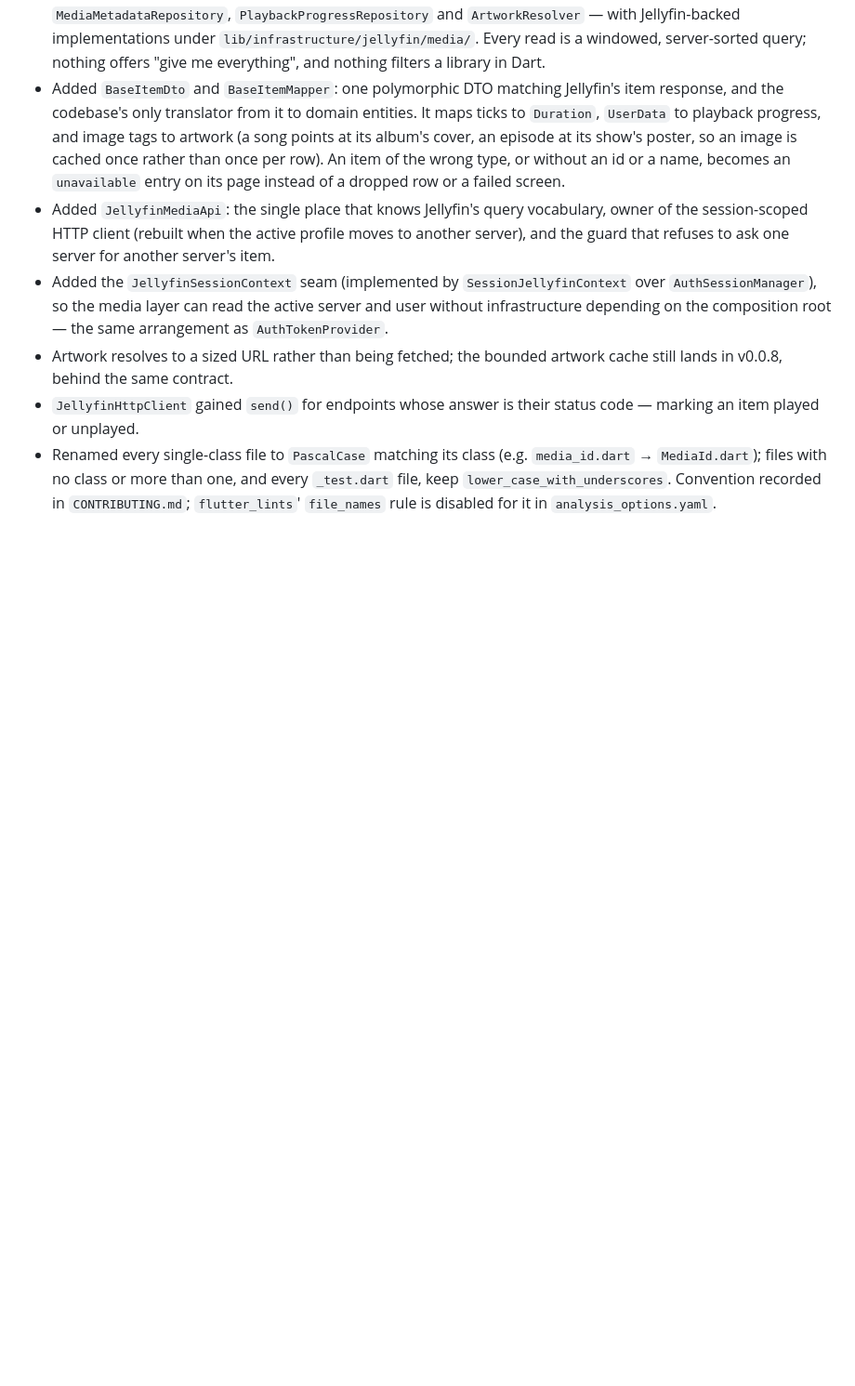
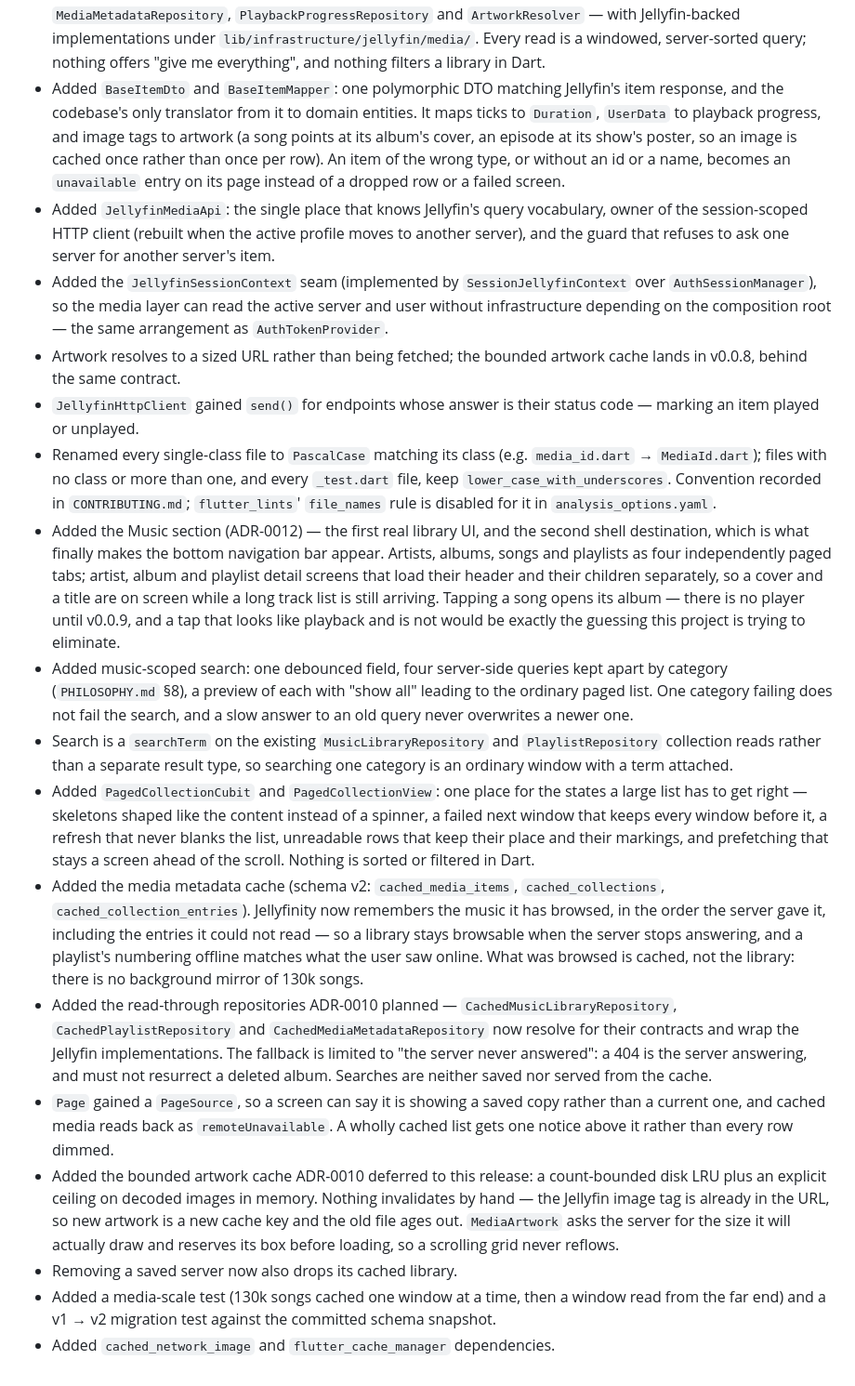
Before and after one commit to BenGroll/Jellyfinity-Client, a Markdown page: CHANGELOG.md, the part around the change. Shown at 93% size. Rendered like a GitHub page; blank space fills up the shorter version.

```diff
--- a/CHANGELOG.md
+++ b/CHANGELOG.md
@@ -124,7 +124,7 @@ All notable changes to Jellyfinity are documented here.
   depending on the composition root — the same arrangement as
   `AuthTokenProvider`.
 - Artwork resolves to a sized URL rather than being fetched; the bounded
-  artwork cache still lands in v0.0.8, behind the same contract.
+  artwork cache lands in v0.0.8, behind the same contract.
 - `JellyfinHttpClient` gained `send()` for endpoints whose answer is
   their status code — marking an item played or unplayed.
 - Renamed every single-class file to `PascalCase` matching its class
@@ -133,3 +133,57 @@ All notable changes to Jellyfinity are documented here.
   `lower_case_with_underscores`. Convention recorded in
   `CONTRIBUTING.md`; `flutter_lints`' `file_names` rule is disabled for
   it in `analysis_options.yaml`.
+- Added the Music section (ADR-0012) — the first real library UI, and the
+  second shell destination, which is what finally makes the bottom
+  navigation bar appear. Artists, albums, songs and playlists as four
+  independently paged tabs; artist, album and playlist detail screens
+  that load their header and their children separately, so a cover and a
+  title are on screen while a long track list is still arriving. Tapping
+  a song opens its album — there is no player until v0.0.9, and a tap
+  that looks like playback and is not would be exactly the guessing this
+  project is trying to eliminate.
+- Added music-scoped search: one debounced field, four server-side
+  queries kept apart by category (`PHILOSOPHY.md` §8), a preview of each
+  with "show all" leading to the ordinary paged list. One category
+  failing does not fail the search, and a slow answer to an old query
+  never overwrites a newer one.
+- Search is a `searchTerm` on the existing `MusicLibraryRepository` and
+  `PlaylistRepository` collection reads rather than a separate result
+  type, so searching one category is an ordinary window with a term
+  attached.
+- Added `PagedCollectionCubit` and `PagedCollectionView`: one place for
+  the states a large list has to get right — skeletons shaped like the
+  content instead of a spinner, a failed next window that keeps every
+  window before it, a refresh that never blanks the list, unreadable rows
+  that keep their place and their markings, and prefetching that stays a
+  screen ahead of the scroll. Nothing is sorted or filtered in Dart.
+- Added the media metadata cache (schema v2: `cached_media_items`,
+  `cached_collections`, `cached_collection_entries`). Jellyfinity now
+  remembers the music it has browsed, in the order the server gave it,
+  including the entries it could not read — so a library stays browsable
+  when the server stops answering, and a playlist's numbering offline
+  matches what the user saw online. What was browsed is cached, not the
+  library: there is no background mirror of 130k songs.
+- Added the read-through repositories ADR-0010 planned —
+  `CachedMusicLibraryRepository`, `CachedPlaylistRepository` and
+  `CachedMediaMetadataRepository` now resolve for their contracts and
+  wrap the Jellyfin implementations. The fallback is limited to "the
+  server never answered": a 404 is the server answering, and must not
+  resurrect a deleted album. Searches are neither saved nor served from
+  the cache.
+- `Page` gained a `PageSource`, so a screen can say it is showing a saved
+  copy rather than a current one, and cached media reads back as
+  `remoteUnavailable`. A wholly cached list gets one notice above it
+  rather than every row dimmed.
+- Added the bounded artwork cache ADR-0010 deferred to this release: a
+  count-bounded disk LRU plus an explicit ceiling on decoded images in
+  memory. Nothing invalidates by hand — the Jellyfin image tag is already
+  in the URL, so new artwork is a new cache key and the old file ages
+  out. `MediaArtwork` asks the server for the size it will actually draw
+  and reserves its box before loading, so a scrolling grid never
+  reflows.
+- Removing a saved server now also drops its cached library.
+- Added a media-scale test (130k songs cached one window at a time, then
+  a window read from the far end) and a v1 → v2 migration test against
+  the committed schema snapshot.
+- Added `cached_network_image` and `flutter_cache_manager` dependencies.
```
Also changed, not shown: README.md (+6 -1 lines), docs/adr/ADR-0012-music-library-experience.md (added, +255 -0 lines).
